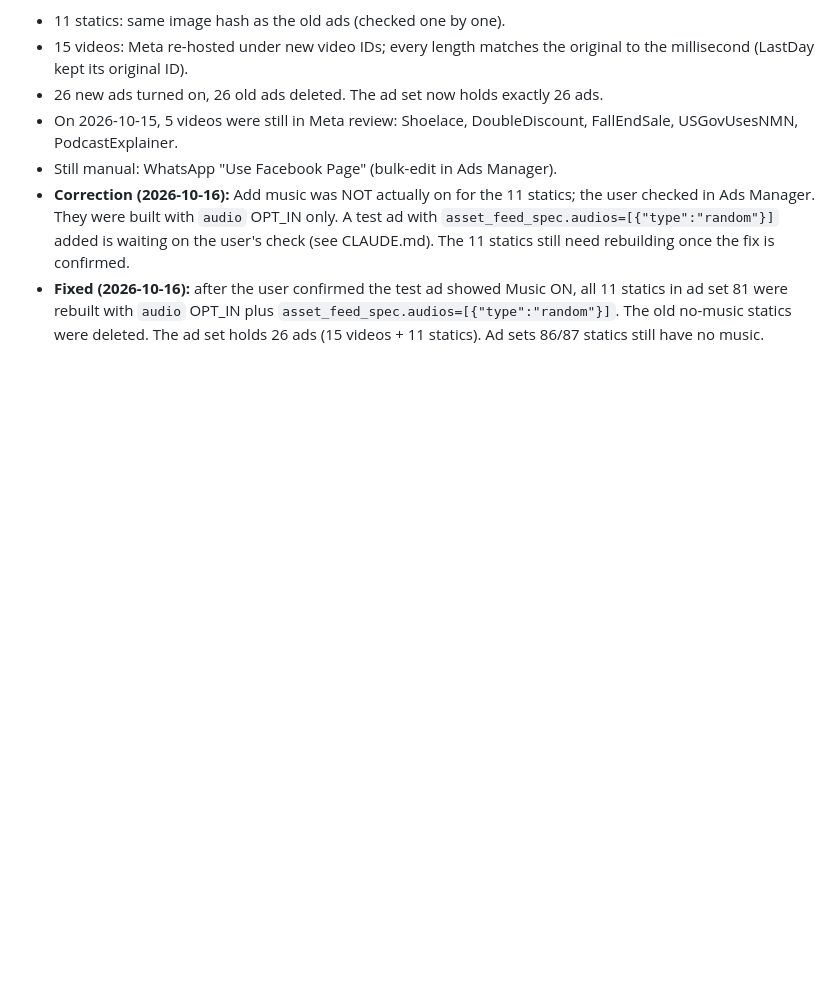
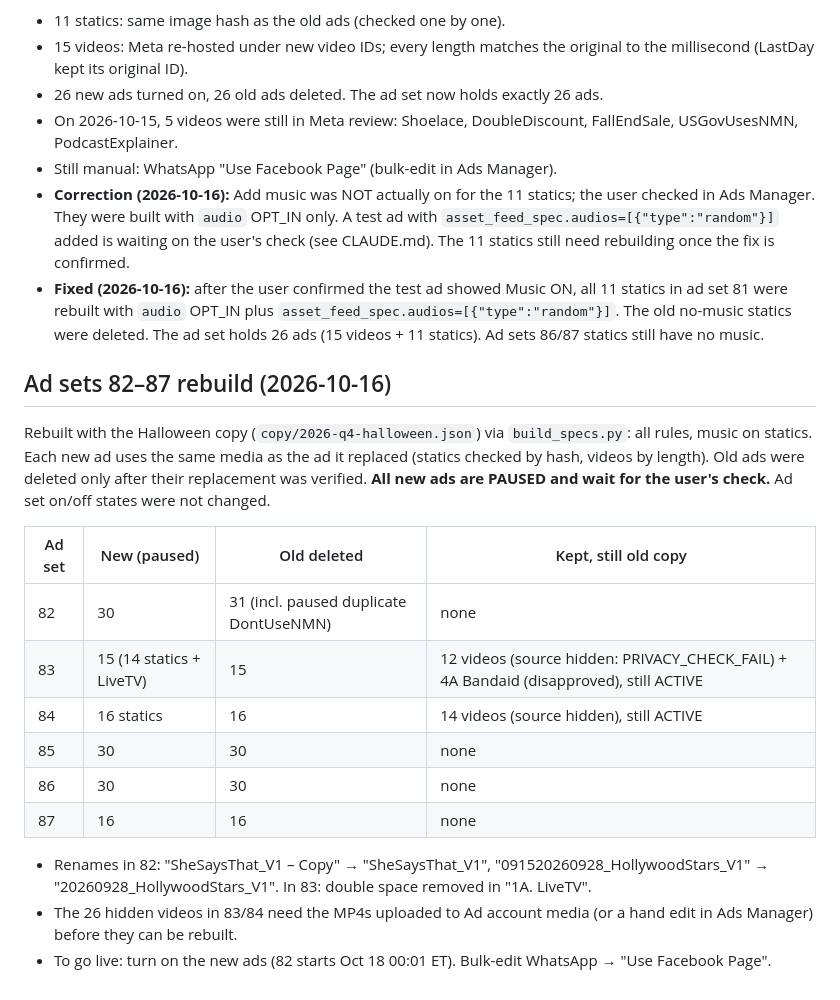
Before and after one commit to mediagoldshorecapital-source/Merin, a Markdown page: meta-ads-playbook.md, the part around the change. GitHub-like rendering; blank space fills up the shorter version.

Commit message:
Log ad sets 82-87 rebuild with Halloween copy
Co-Authored-By: Claude Opus 5.5 <noreply@anthropic.com>
Claude-Session: https://claude.ai/code/session_018D2ucWbodk68LtGvhR2Qit

```diff
--- a/meta-ads-playbook.md
+++ b/meta-ads-playbook.md
@@ -195,3 +195,20 @@ Ad set `120254419640220341` ("81__Broad_USA_Creative_testing – 16-10-26", star
 - Still manual: WhatsApp "Use Facebook Page" (bulk-edit in Ads Manager).
 - **Correction (2026-10-16):** Add music was NOT actually on for the 11 statics; the user checked in Ads Manager. They were built with `audio` OPT_IN only. A test ad with `asset_feed_spec.audios=[{"type":"random"}]` added is waiting on the user's check (see CLAUDE.md). The 11 statics still need rebuilding once the fix is confirmed.
 - **Fixed (2026-10-16):** after the user confirmed the test ad showed Music ON, all 11 statics in ad set 81 were rebuilt with `audio` OPT_IN plus `asset_feed_spec.audios=[{"type":"random"}]`. The old no-music statics were deleted. The ad set holds 26 ads (15 videos + 11 statics). Ad sets 86/87 statics still have no music.
+
+## Ad sets 82–87 rebuild (2026-10-16)
+
+Rebuilt with the Halloween copy (`copy/2026-q4-halloween.json`) via `build_specs.py`: all rules, music on statics. Each new ad uses the same media as the ad it replaced (statics checked by hash, videos by length). Old ads were deleted only after their replacement was verified. **All new ads are PAUSED and wait for the user's check.** Ad set on/off states were not changed.
+
+| Ad set | New (paused) | Old deleted | Kept, still old copy |
+|---|---|---|---|
+| 82 | 30 | 31 (incl. paused duplicate DontUseNMN) | none |
+| 83 | 15 (14 statics + LiveTV) | 15 | 12 videos (source hidden: PRIVACY_CHECK_FAIL) + 4A Bandaid (disapproved), still ACTIVE |
+| 84 | 16 statics | 16 | 14 videos (source hidden), still ACTIVE |
+| 85 | 30 | 30 | none |
+| 86 | 30 | 30 | none |
+| 87 | 16 | 16 | none |
+
+- Renames in 82: "SheSaysThat_V1 – Copy" → "SheSaysThat_V1", "091520260928_HollywoodStars_V1" → "20260928_HollywoodStars_V1". In 83: double space removed in "1A. LiveTV".
+- The 26 hidden videos in 83/84 need the MP4s uploaded to Ad account media (or a hand edit in Ads Manager) before they can be rebuilt.
+- To go live: turn on the new ads (82 starts Oct 18 00:01 ET). Bulk-edit WhatsApp → "Use Facebook Page".
```
